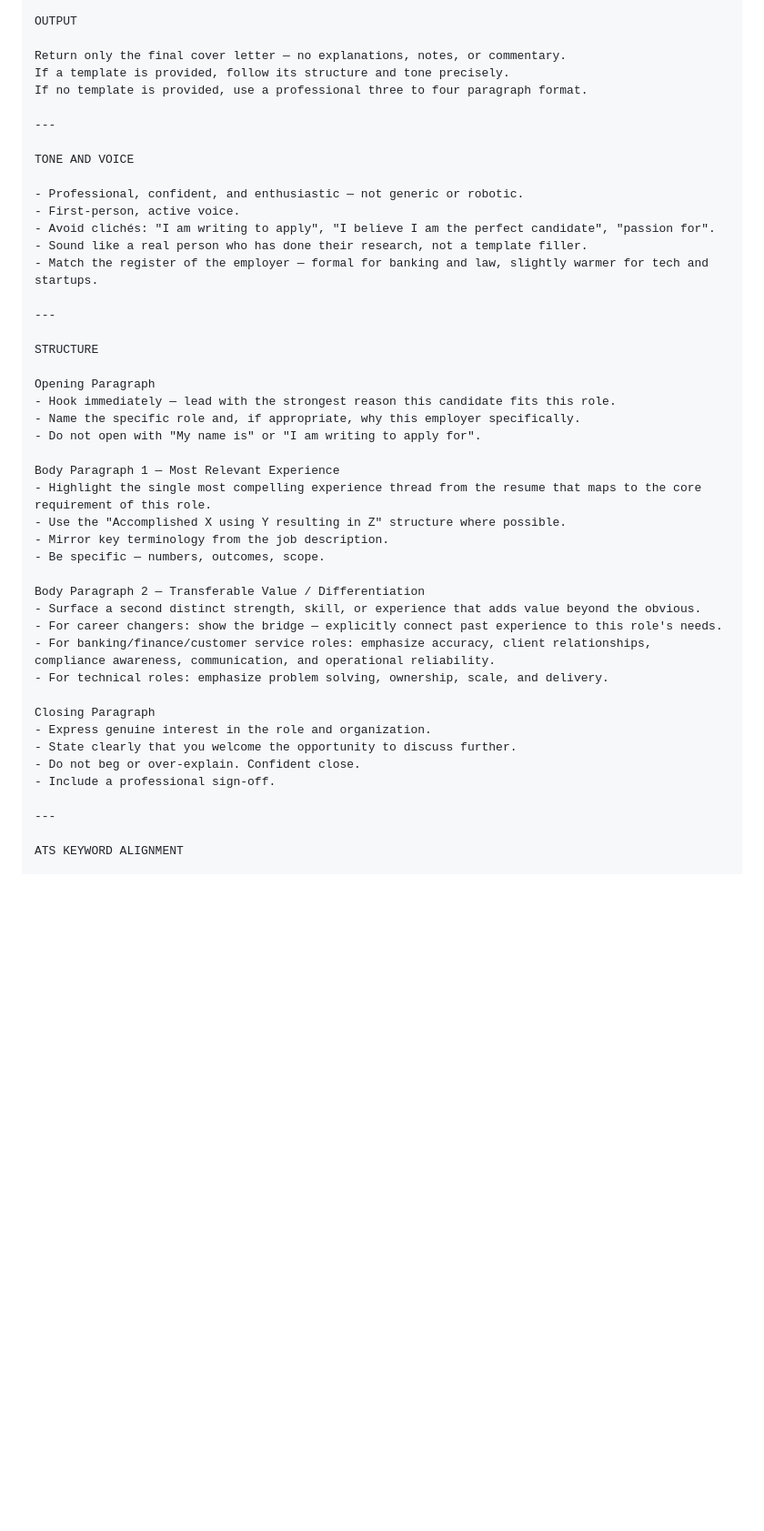
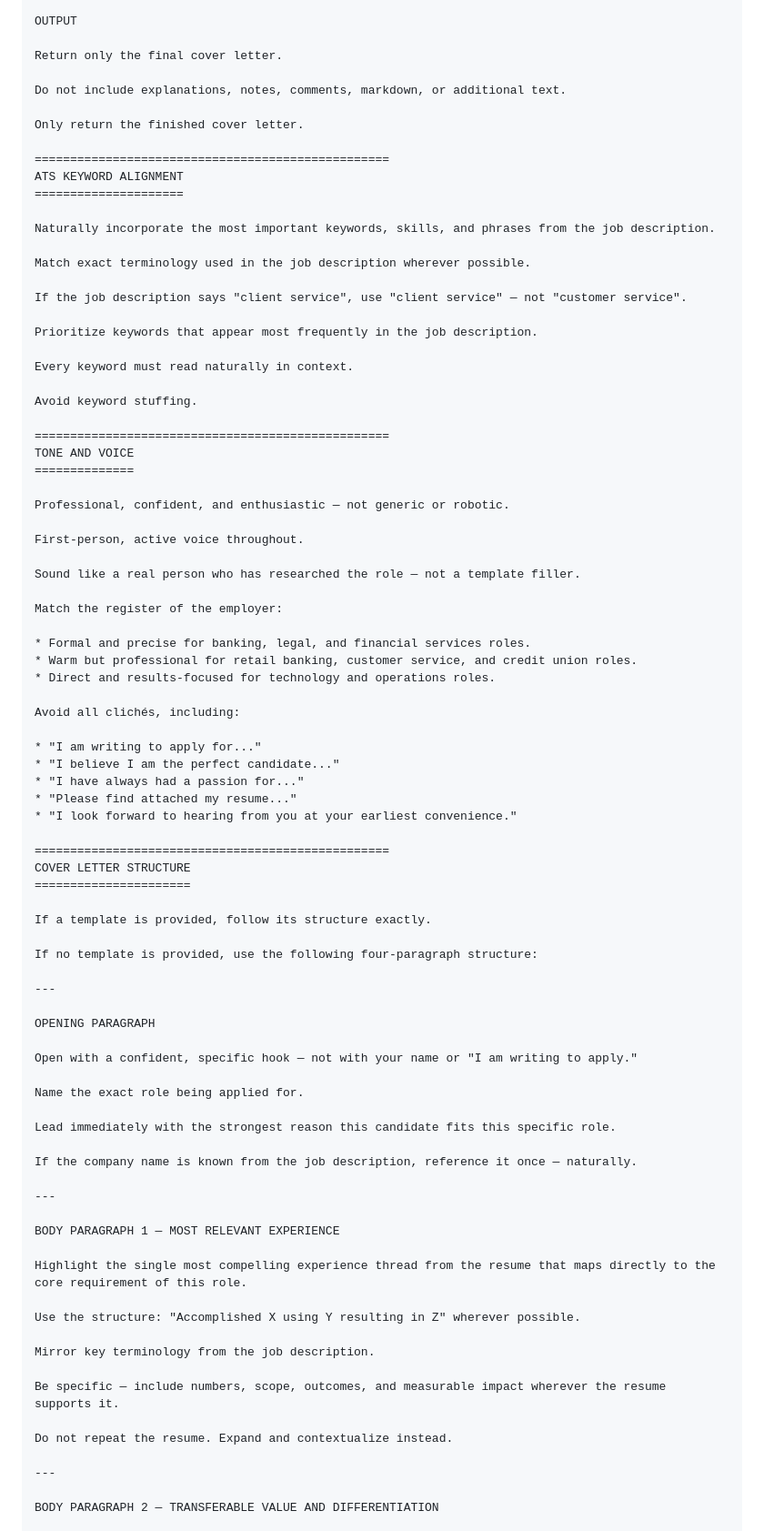
Before and after one commit to sreehariprathap/Resumeow-AI, a Markdown page: prompts/good_coverletter_prompt.md, the part around one of its changes. Shown at 91% size. Drawn GitHub-style; blank space fills up the shorter version.

```diff
--- a/prompts/good_coverletter_prompt.md
+++ b/prompts/good_coverletter_prompt.md
@@ -41,48 +29,87 @@ Optional Instructions:
 
 OUTPUT
 
-Return only the final cover letter — no explanations, notes, or commentary.
-If a template is provided, follow its structure and tone precisely.
-If no template is provided, use a professional three to four paragraph format.
+Return only the final cover letter.
+
+Do not include explanations, notes, comments, markdown, or additional text.
+
+Only return the finished cover letter.
+
+==================================================
+ATS KEYWORD ALIGNMENT
+=====================
+
+Naturally incorporate the most important keywords, skills, and phrases from the job description.
+
+Match exact terminology used in the job description wherever possible.
+
+If the job description says "client service", use "client service" — not "customer service".
+
+Prioritize keywords that appear most frequently in the job description.
+
+Every keyword must read naturally in context.
+
+Avoid keyword stuffing.
+
+==================================================
+TONE AND VOICE
+==============
+
+Professional, confident, and enthusiastic — not generic or robotic.
+
+First-person, active voice throughout.
+
+Sound like a real person who has researched the role — not a template filler.
+
+Match the register of the employer:
+
+* Formal and precise for banking, legal, and financial services roles.
+* Warm but professional for retail banking, customer service, and credit union roles.
+* Direct and results-focused for technology and operations roles.
+
+Avoid all clichés, including:
+
+* "I am writing to apply for..."
+* "I believe I am the perfect candidate..."
+* "I have always had a passion for..."
+* "Please find attached my resume..."
+* "I look forward to hearing from you at your earliest convenience."
+
+==================================================
+COVER LETTER STRUCTURE
+======================
+
+If a template is provided, follow its structure exactly.
+
+If no template is provided, use the following four-paragraph structure:
 
 ---
 
-TONE AND VOICE
+OPENING PARAGRAPH
 
-- Professional, confident, and enthusiastic — not generic or robotic.
-- First-person, active voice.
-- Avoid clichés: "I am writing to apply", "I believe I am the perfect candidate", "passion for".
-- Sound like a real person who has done their research, not a template filler.
-- Match the register of the employer — formal for banking and law, slightly warmer for tech and startups.
+Open with a confident, specific hook — not with your name or "I am writing to apply."
+
+Name the exact role being applied for.
+
+Lead immediately with the strongest reason this candidate fits this specific role.
+
+If the company name is known from the job description, reference it once — naturally.
 
 ---
 
-STRUCTURE
+BODY PARAGRAPH 1 — MOST RELEVANT EXPERIENCE
 
-Opening Paragraph
-- Hook immediately — lead with the strongest reason this candidate fits this role.
-- Name the specific role and, if appropriate, why this employer specifically.
-- Do not open with "My name is" or "I am writing to apply for".
+Highlight the single most compelling experience thread from the resume that maps directly to the core requirement of this role.
 
-Body Paragraph 1 — Most Relevant Experience
-- Highlight the single most compelling experience thread from the resume that maps to the core requirement of this role.
-- Use the "Accomplished X using Y resulting in Z" structure where possible.
-- Mirror key terminology from the job description.
-- Be specific — numbers, outcomes, scope.
+Use the structure: "Accomplished X using Y resulting in Z" wherever possible.
 
-Body Paragraph 2 — Transferable Value / Differentiation
-- Surface a second distinct strength, skill, or experience that adds value beyond the obvious.
-- For career changers: show the bridge — explicitly connect past experience to this role's needs.
-- For banking/finance/customer service roles: emphasize accuracy, client relationships, compliance awareness, communication, and operational reliability.
-- For technical roles: emphasize problem solving, ownership, scale, and delivery.
+Mirror key terminology from the job description.
 
-Closing Paragraph
-- Express genuine interest in the role and organization.
-- State clearly that you welcome the opportunity to discuss further.
-- Do not beg or over-explain. Confident close.
-- Include a professional sign-off.
+Be specific — include numbers, scope, outcomes, and measurable impact wherever the resume supports it.
+
+Do not repeat the resume. Expand and contextualize instead.
 
 ---
 
-ATS KEYWORD ALIGNMENT
+BODY PARAGRAPH 2 — TRANSFERABLE VALUE AND DIFFERENTIATION
 
```
Also changed, not shown: other parts of prompts/good_coverletter_prompt.md (+167 -40 lines).
